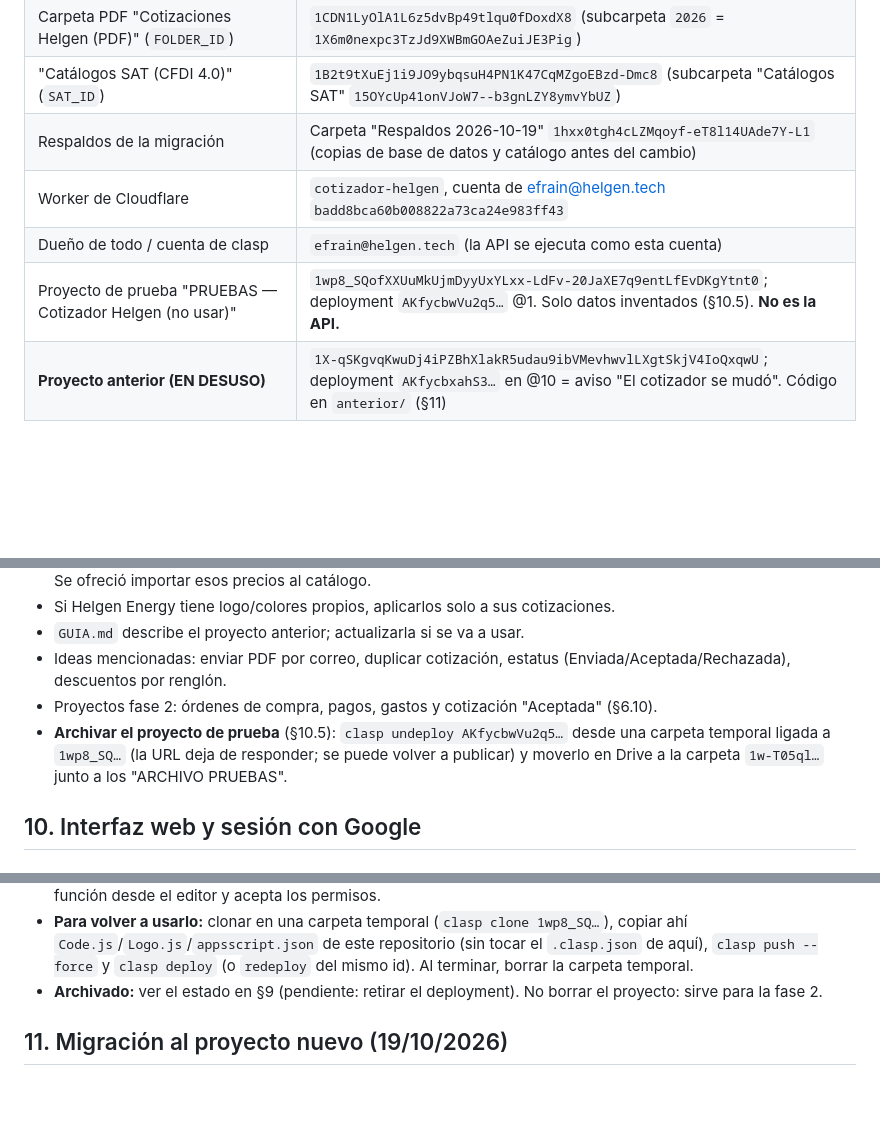
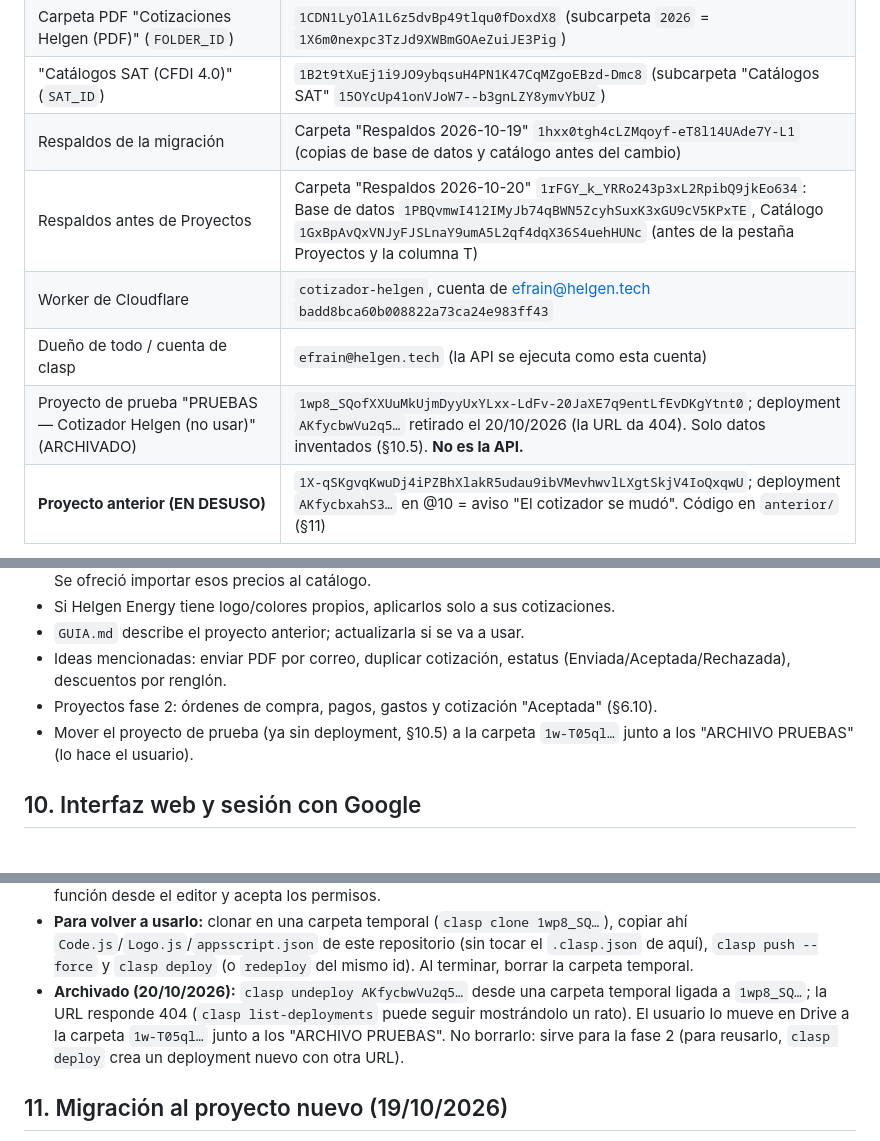
Before and after one commit to efrainsosa27/cotizador-helgen, a Markdown page: CLAUDE.md, 3 parts joined by grey strips. Rendered like a GitHub page; blank space fills up the shorter version.

Commit message:
CLAUDE.md: respaldo 2026-10-20 (Base de datos y Catálogo) y proyecto de prueba archivado
Co-Authored-By: Claude Opus 5.5 <noreply@anthropic.com>

```diff
--- a/CLAUDE.md
+++ b/CLAUDE.md
@@ -32,9 +32,10 @@ autorrelleno, y claves SAT internas por producto para contabilidad (con sugerenc
 | Carpeta PDF "Cotizaciones Helgen (PDF)" (`FOLDER_ID`) | `1CDN1LyOlA1L6z5dvBp49tlqu0fDoxdX8` (subcarpeta `2026` = `1X6m0nexpc3TzJd9XWBmGOAeZuiJE3Pig`) |
 | "Catálogos SAT (CFDI 4.0)" (`SAT_ID`) | `1B2t9tXuEj1i9JO9ybqsuH4PN1K47CqMZgoEBzd-Dmc8` (subcarpeta "Catálogos SAT" `15OYcUp41onVJoW7--b3gnLZY8ymvYbUZ`) |
 | Respaldos de la migración | Carpeta "Respaldos 2026-10-19" `1hxx0tgh4cLZMqoyf-eT8l14UAde7Y-L1` (copias de base de datos y catálogo antes del cambio) |
+| Respaldos antes de Proyectos | Carpeta "Respaldos 2026-10-20" `1rFGY_k_YRRo243p3xL2RpibQ9jkEo634`: Base de datos `1PBQvmwI412IMyJb74qBWN5ZcyhSuxK3xGU9cV5KPxTE`, Catálogo `1GxBpAvQxVNJyFJSLnaY9umA5L2qf4dqX36S4uehHUNc` (antes de la pestaña Proyectos y la columna T) |
 | Worker de Cloudflare | `cotizador-helgen`, cuenta de efrain@helgen.tech `badd8bca60b008822a73ca24e983ff43` |
 | Dueño de todo / cuenta de clasp | `efrain@helgen.tech` (la API se ejecuta como esta cuenta) |
-| Proyecto de prueba "PRUEBAS — Cotizador Helgen (no usar)" | `1wp8_SQofXXUuMkUjmDyyUxYLxx-LdFv-20JaXE7q9entLfEvDKgYtnt0`; deployment `AKfycbwVu2q5…` @1. Solo datos inventados (§10.5). **No es la API.** |
+| Proyecto de prueba "PRUEBAS — Cotizador Helgen (no usar)" (ARCHIVADO) | `1wp8_SQofXXUuMkUjmDyyUxYLxx-LdFv-20JaXE7q9entLfEvDKgYtnt0`; deployment `AKfycbwVu2q5…` retirado el 20/10/2026 (la URL da 404). Solo datos inventados (§10.5). **No es la API.** |
 | **Proyecto anterior (EN DESUSO)** | `1X-qSKgvqKwuDj4iPZBhXlakR5udau9ibVMevhwvlLXgtSkjV4IoQxqwU`; deployment `AKfycbxahS3…` en @10 = aviso "El cotizador se mudó". Código en `anterior/` (§11) |
 
 Los IDs que usa el código están en **Script Properties** del proyecto `1GsH8Dja…` (ver §5). Esta tabla es solo referencia.
@@ -366,8 +367,7 @@ El commit y el push no publican nada: el equipo sigue usando la versión anterio
 - `GUIA.md` describe el proyecto anterior; actualizarla si se va a usar.
 - Ideas mencionadas: enviar PDF por correo, duplicar cotización, estatus (Enviada/Aceptada/Rechazada), descuentos por renglón.
 - Proyectos fase 2: órdenes de compra, pagos, gastos y cotización "Aceptada" (§6.10).
-- **Archivar el proyecto de prueba** (§10.5): `clasp undeploy AKfycbwVu2q5…` desde una carpeta temporal ligada a `1wp8_SQ…`
-  (la URL deja de responder; se puede volver a publicar) y moverlo en Drive a la carpeta `1w-T05ql…` junto a los "ARCHIVO PRUEBAS".
+- Mover el proyecto de prueba (ya sin deployment, §10.5) a la carpeta `1w-T05ql…` junto a los "ARCHIVO PRUEBAS" (lo hace el usuario).
 
 ## 10. Interfaz web y sesión con Google
 
@@ -438,7 +438,9 @@ Para probar Proyectos con la sesión real **sin tocar la hoja real** se creó un
 - **Para volver a usarlo:** clonar en una carpeta temporal (`clasp clone 1wp8_SQ…`), copiar ahí `Code.js`/`Logo.js`/`appsscript.json`
   de este repositorio (sin tocar el `.clasp.json` de aquí), `clasp push --force` y `clasp deploy` (o `redeploy` del mismo id).
   Al terminar, borrar la carpeta temporal.
-- **Archivado:** ver el estado en §9 (pendiente: retirar el deployment). No borrar el proyecto: sirve para la fase 2.
+- **Archivado (20/10/2026):** `clasp undeploy AKfycbwVu2q5…` desde una carpeta temporal ligada a `1wp8_SQ…`; la URL responde 404
+  (`clasp list-deployments` puede seguir mostrándolo un rato). El usuario lo mueve en Drive a la carpeta `1w-T05ql…` junto a los
+  "ARCHIVO PRUEBAS". No borrarlo: sirve para la fase 2 (para reusarlo, `clasp deploy` crea un deployment nuevo con otra URL).
 
 ## 11. Migración al proyecto nuevo (19/10/2026)
 
```
